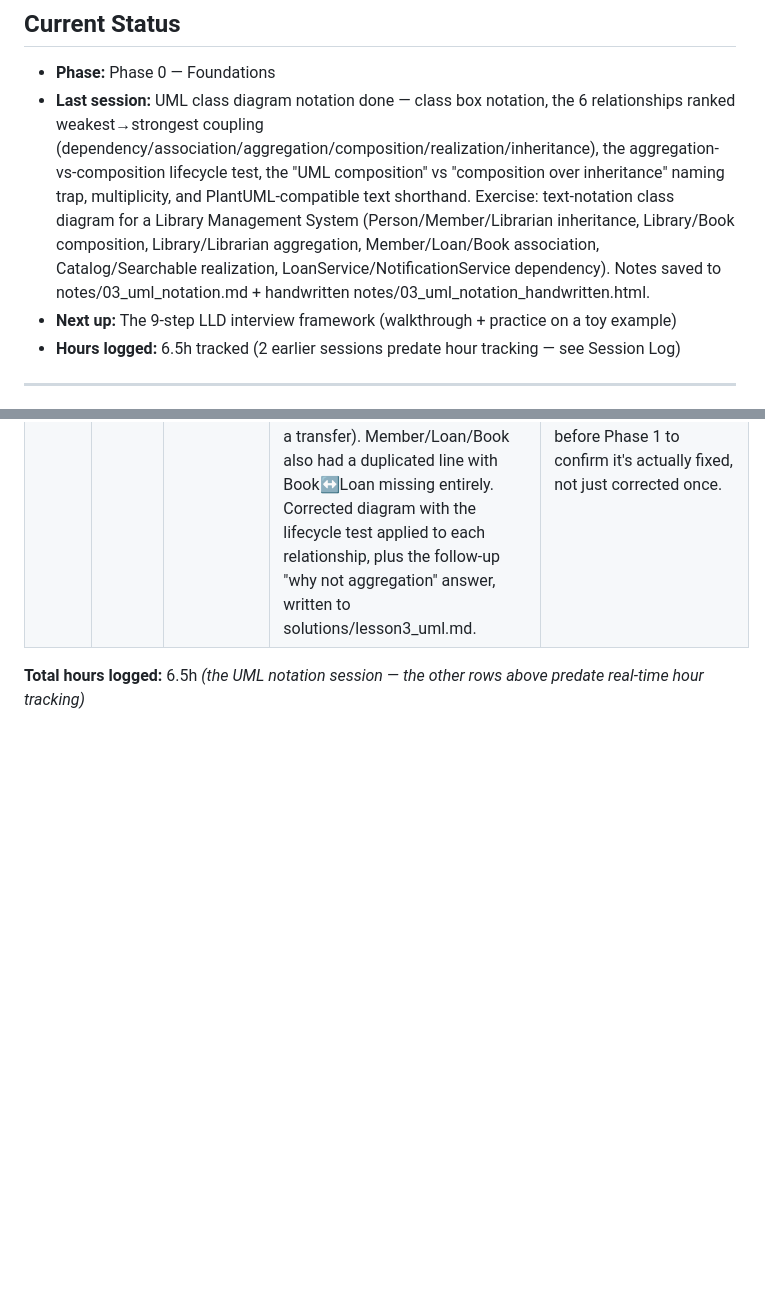
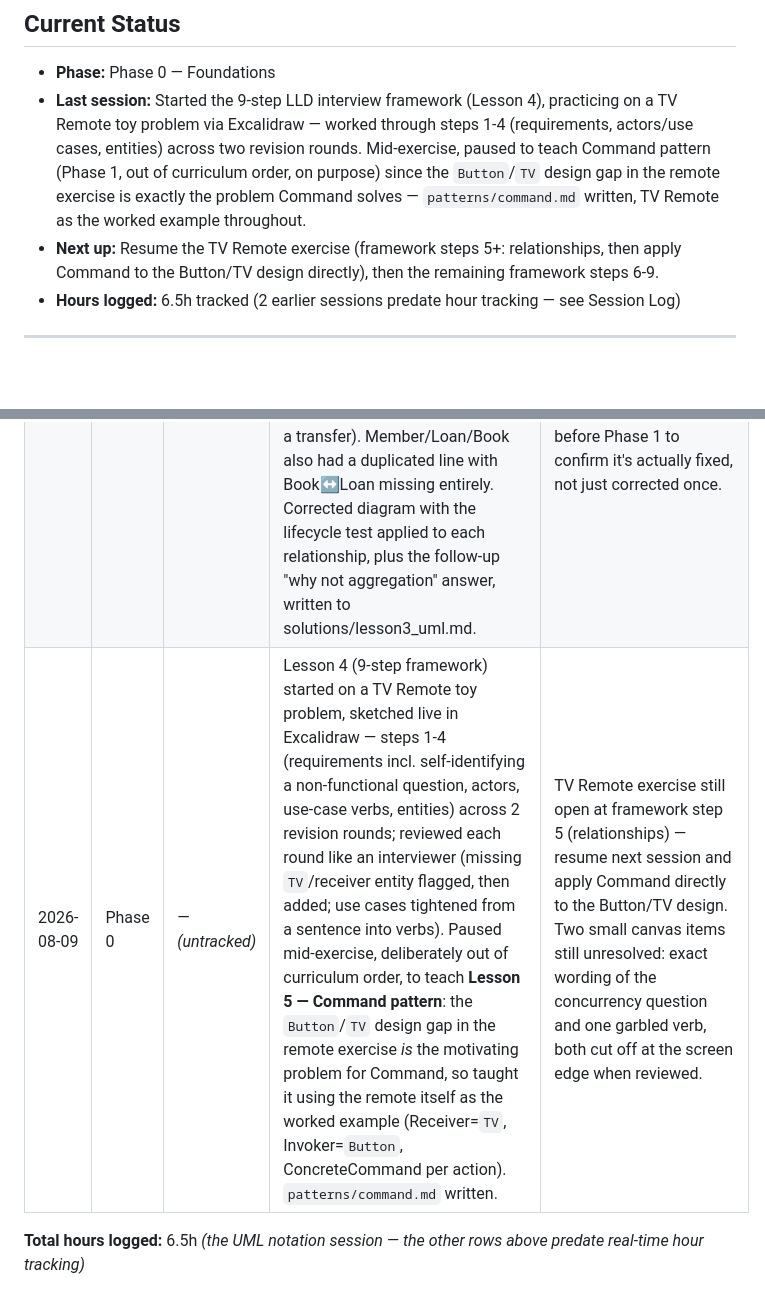
Before and after one commit to Nitin-Rana/interview-prep, a Markdown page: LLD-Prep/00_PROGRESS_TRACKER.md, 2 parts joined by grey strips. Drawn GitHub-style; blank space fills up the shorter version.

```diff
--- a/LLD-Prep/00_PROGRESS_TRACKER.md
+++ b/LLD-Prep/00_PROGRESS_TRACKER.md
@@ -12,8 +12,8 @@
 ## Current Status
 
 - **Phase:** Phase 0 — Foundations
-- **Last session:** UML class diagram notation done — class box notation, the 6 relationships ranked weakest→strongest coupling (dependency/association/aggregation/composition/realization/inheritance), the aggregation-vs-composition lifecycle test, the "UML composition" vs "composition over inheritance" naming trap, multiplicity, and PlantUML-compatible text shorthand. Exercise: text-notation class diagram for a Library Management System (Person/Member/Librarian inheritance, Library/Book composition, Library/Librarian aggregation, Member/Loan/Book association, Catalog/Searchable realization, LoanService/NotificationService dependency). Notes saved to notes/03_uml_notation.md + handwritten notes/03_uml_notation_handwritten.html.
-- **Next up:** The 9-step LLD interview framework (walkthrough + practice on a toy example)
+- **Last session:** Started the 9-step LLD interview framework (Lesson 4), practicing on a TV Remote toy problem via Excalidraw — worked through steps 1-4 (requirements, actors/use cases, entities) across two revision rounds. Mid-exercise, paused to teach Command pattern (Phase 1, out of curriculum order, on purpose) since the `Button`/`TV` design gap in the remote exercise is exactly the problem Command solves — `patterns/command.md` written, TV Remote as the worked example throughout.
+- **Next up:** Resume the TV Remote exercise (framework steps 5+: relationships, then apply Command to the Button/TV design directly), then the remaining framework steps 6-9.
 - **Hours logged:** 6.5h tracked (2 earlier sessions predate hour tracking — see Session Log)
 
 ---
@@ -105,5 +105,6 @@ _(Append one entry per session — date, phase, hours spent working with Claude
 | 2026-08-09 | Phase 0 | — *(untracked)* | Phase 0: SOLID (S/O/L/I/D, each with violation→fix code; LSP reframed as "what makes OCP safe"; DI-vs-DIP distinction; UnsupportedOperationException as the shared tell for LSP/ISP violations). Exercise: refactor a 5-violation `OrderProcessor` god class — 3 review rounds (signature mismatches, missing `public` on overrides, undefined `Connection` type, non-static inner classes, method-name typos in `main`), final pass fixed directly with inline `FIX:` comments per change, compiles and runs end to end. Both notes formats (plain .md + handwritten artifact) delivered per lesson going forward. | Concurrency checklist expanded into its own full sub-list per user request — synced treatment across tracker + curriculum. Next: UML notation + 9-step framework. |
 | 2026-08-09 | Phase 0 | 6.5h | Phase 0: UML class diagram notation — class box notation, 6 relationships ranked weakest→strongest coupling, aggregation-vs-composition lifecycle test, the "UML composition" vs "composition over inheritance" naming-collision trap, multiplicity, PlantUML-compatible text shorthand. Exercise: text-notation diagram for a Library Management System covering inheritance (Person/Member/Librarian), composition (Library/Book), aggregation (Library/Librarian), an association class (Member/Loan/Book), realization (Catalog/Searchable), and dependency (LoanService/NotificationService). | Diagram-sketching skill, not coding — deliberately different muscle than Lessons 1-2. Next: the 9-step LLD interview framework. |
 | 2026-08-09 | Phase 0 | — *(untracked)* | Lesson 3 exercise reviewed and corrected: first attempt used aggregation instead of inheritance for Person→Member/Librarian ("kind of" = IS-A), and had the aggregation/composition diamonds swapped on Library↔Book (should be composition — catalog wipeout takes the books with it) and Library↔Librarian (should be aggregation — a librarian survives a transfer). Member/Loan/Book also had a duplicated line with Book↔Loan missing entirely. Corrected diagram with the lifecycle test applied to each relationship, plus the follow-up "why not aggregation" answer, written to solutions/lesson3_uml.md. | The composition/aggregation diamond swap was systematic (backwards on both), not a one-off — worth a quick self-test before Phase 1 to confirm it's actually fixed, not just corrected once. |
+| 2026-08-09 | Phase 0 | — *(untracked)* | Lesson 4 (9-step framework) started on a TV Remote toy problem, sketched live in Excalidraw — steps 1-4 (requirements incl. self-identifying a non-functional question, actors, use-case verbs, entities) across 2 revision rounds; reviewed each round like an interviewer (missing `TV`/receiver entity flagged, then added; use cases tightened from a sentence into verbs). Paused mid-exercise, deliberately out of curriculum order, to teach **Lesson 5 — Command pattern**: the `Button`/`TV` design gap in the remote exercise *is* the motivating problem for Command, so taught it using the remote itself as the worked example (Receiver=`TV`, Invoker=`Button`, ConcreteCommand per action). `patterns/command.md` written. | TV Remote exercise still open at framework step 5 (relationships) — resume next session and apply Command directly to the Button/TV design. Two small canvas items still unresolved: exact wording of the concurrency question and one garbled verb, both cut off at the screen edge when reviewed. |
 
 **Total hours logged:** 6.5h *(the UML notation session — the other rows above predate real-time hour tracking)*
```
Also changed, not shown: other parts of LLD-Prep/00_PROGRESS_TRACKER.md (+1 -1 lines), LLD-Prep/patterns/command.md (added, +137 -0 lines).
